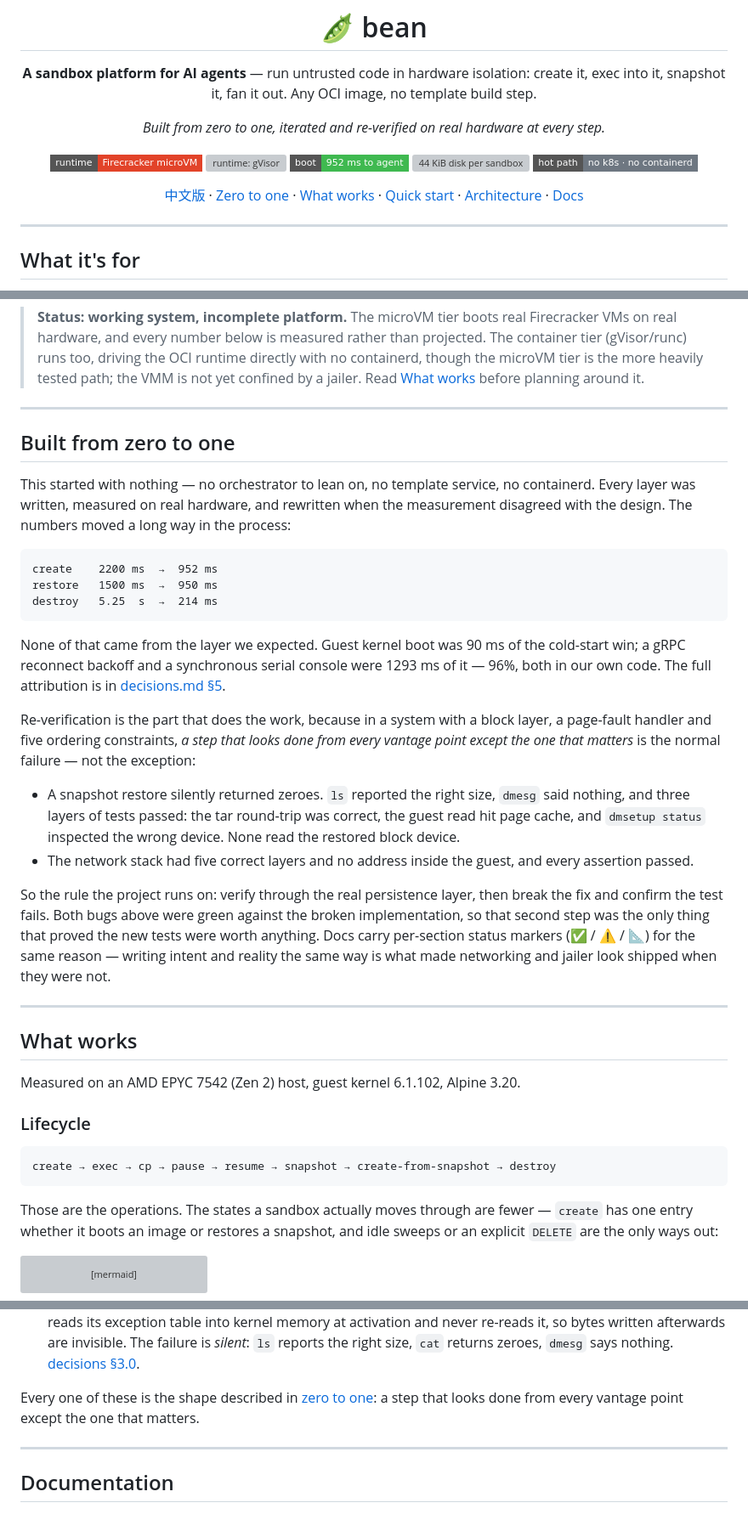
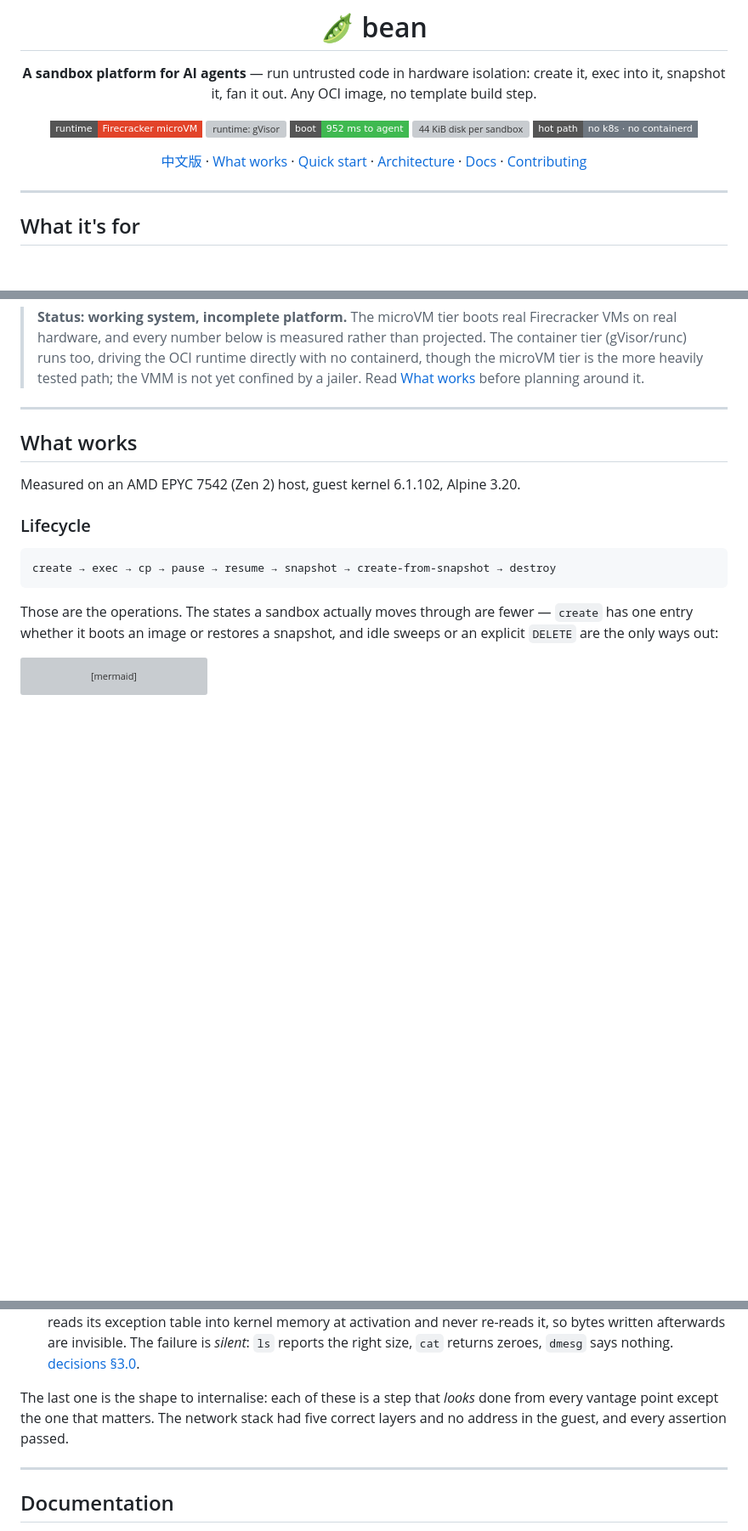
Before and after one commit to garysng/bean, a Markdown page: README.md, 3 parts joined by grey strips. Shown at 85% size. Drawn GitHub-style; badges without logos; blank space fills up the shorter version; grey boxes are pictures that could not be loaded.

Commit message:
Revert "docs: add a "built from zero to one" section to both READMEs"
This reverts commit 445c3e5cea2a79f0913e6d6c6c46bba2db1c8251.

````diff
--- a/README.md
+++ b/README.md
@@ -5,15 +5,13 @@
 **A sandbox platform for AI agents** — run untrusted code in hardware isolation:
 create it, exec into it, snapshot it, fan it out. Any OCI image, no template build step.
 
-*Built from zero to one, iterated and re-verified on real hardware at every step.*
-
 ![runtime: Firecracker microVM](https://img.shields.io/badge/runtime-Firecracker%20microVM-E24329?style=flat-square)
 ![runtime: gVisor](https://img.shields.io/badge/runtime-gVisor%20%2F%20OCI-4285F4?style=flat-square)
 ![952 ms to a reachable agent](https://img.shields.io/badge/boot-952%20ms%20to%20agent-3FB950?style=flat-square)
 ![44 KiB disk per sandbox](https://img.shields.io/badge/disk-44%20KiB%20%2F%20sandbox-3FB950?style=flat-square)
 ![no Kubernetes, no containerd](https://img.shields.io/badge/hot%20path-no%20k8s%20%C2%B7%20no%20containerd-6E7781?style=flat-square)
 
-[中文版](README.zh.md) · [Zero to one](#built-from-zero-to-one) · [What works](#what-works) · [Quick start](#quick-start) · [Architecture](#architecture) · [Docs](#documentation)
+[中文版](README.zh.md) · [What works](#what-works) · [Quick start](#quick-start) · [Architecture](#architecture) · [Docs](#documentation) · [Contributing](CONTRIBUTING.md)
 
 </div>
 
@@ -43,45 +41,6 @@ isolation, with **no Kubernetes and no containerd on the hot path**.
 > runtime directly with no containerd, though the microVM tier is the more
 > heavily tested path; the VMM is not yet confined by a jailer. Read
 > [What works](#what-works) before planning around it.
-
----
-
-## Built from zero to one
-
-This started with nothing — no orchestrator to lean on, no template service, no
-containerd. Every layer was written, measured on real hardware, and rewritten
-when the measurement disagreed with the design. The numbers moved a long way in
-the process:
-
-```
-create    2200 ms  →  952 ms
-restore   1500 ms  →  950 ms
-destroy   5.25  s  →  214 ms
-```
-
-None of that came from the layer we expected. Guest kernel boot was 90 ms of the
-cold-start win; a gRPC reconnect backoff and a synchronous serial console were
-1293 ms of it — 96%, both in our own code. The full attribution is in
-[decisions.md §5](docs/decisions.md).
-
-Re-verification is the part that does the work, because in a system with a block
-layer, a page-fault handler and five ordering constraints, *a step that looks
-done from every vantage point except the one that matters* is the normal failure —
-not the exception:
-
-- A snapshot restore silently returned zeroes. `ls` reported the right size,
-  `dmesg` said nothing, and three layers of tests passed: the tar round-trip was
-  correct, the guest read hit page cache, and `dmsetup status` inspected the
-  wrong device. None read the restored block device.
-- The network stack had five correct layers and no address inside the guest, and
-  every assertion passed.
-
-So the rule the project runs on: verify through the real persistence layer, then
-break the fix and confirm the test fails. Both bugs above were green against the
-broken implementation, so that second step was the only thing that proved the new
-tests were worth anything. Docs carry per-section status markers
-(✅ / ⚠️ / 📐) for the same reason — writing intent and reality the same way is
-what made networking and jailer look shipped when they were not.
 
 ---
 
@@ -367,8 +326,9 @@ hard way:
   The failure is *silent*: `ls` reports the right size, `cat` returns zeroes,
   `dmesg` says nothing. [decisions §3.0](docs/decisions.md).
 
-Every one of these is the shape described in [zero to one](#built-from-zero-to-one):
-a step that looks done from every vantage point except the one that matters.
+The last one is the shape to internalise: each of these is a step that *looks*
+done from every vantage point except the one that matters. The network stack had
+five correct layers and no address in the guest, and every assertion passed.
 
 ---
 
````
Also changed, not shown: README.zh.md (+3 -35 lines).
